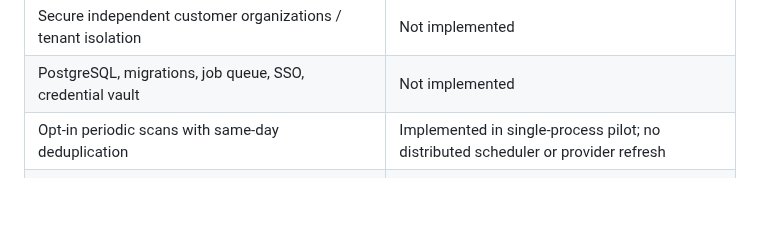
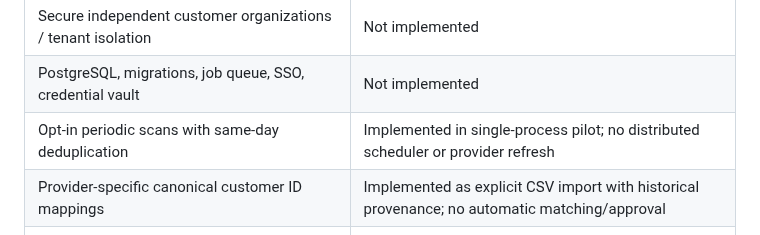
Before and after one commit to savisaluwadana/RevenueLeak-OS, a Markdown page: docs/PRODUCT-STRATEGY.md, the part around the change. GitHub-like rendering; blank space fills up the shorter version.

Commit message:
docs: distinguish basic source mapping from enterprise controls

```diff
--- a/docs/PRODUCT-STRATEGY.md
+++ b/docs/PRODUCT-STRATEGY.md
@@ -19,6 +19,7 @@ RevenueLeak OS is a **provider-neutral, read-only revenue assurance and preventi
 | Secure independent customer organizations / tenant isolation | Not implemented |
 | PostgreSQL, migrations, job queue, SSO, credential vault | Not implemented |
 | Opt-in periodic scans with same-day deduplication | Implemented in single-process pilot; no distributed scheduler or provider refresh |
+| Provider-specific canonical customer ID mappings | Implemented as explicit CSV import with historical provenance; no automatic matching/approval |
 | Autonomous ingestion or webhook processing | Not implemented |
 | Tiered pricing, annual commits, refunds, taxes, write-offs, proration | Not implemented |
 | Contract OCR/AI interpretation and confirmation | Not implemented |
```
